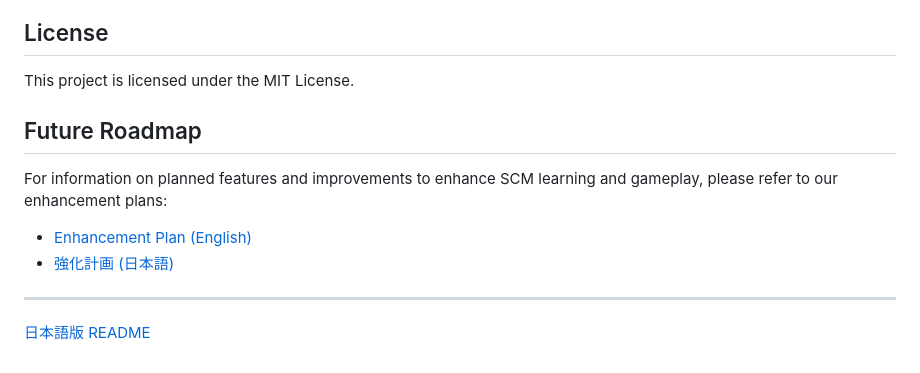
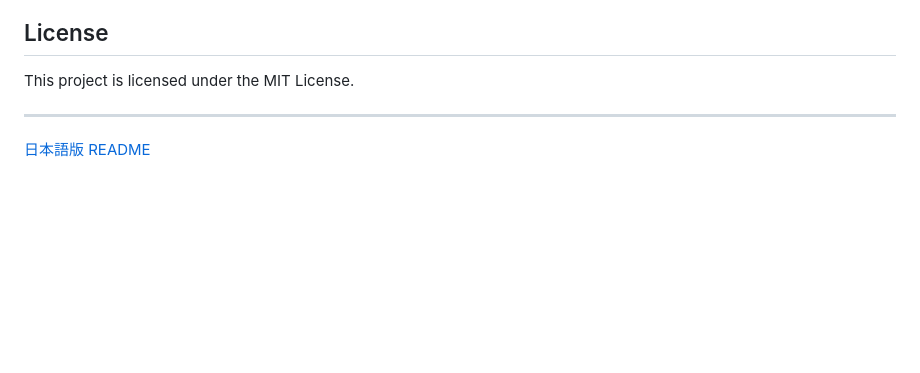
Before and after one commit to miumigy/gsctycn, a Markdown page: README.md, the part around one of its changes. Drawn GitHub-style; blank space fills up the shorter version.

```diff
--- a/README.md
+++ b/README.md
@@ -55,10 +56,5 @@ At the end of 365 days, you are evaluated on:
 ## License
 This project is licensed under the MIT License.
 
-## Future Roadmap
-For information on planned features and improvements to enhance SCM learning and gameplay, please refer to our enhancement plans:
-*   [Enhancement Plan (English)](ENHANCE_PLAN.md)
-*   [強化計画 (日本語)](ENHANCE_PLAN_JP.md)
-
 ---
 [日本語版 README](./README_JP.md)
```
Also changed, not shown: other parts of README.md (+40 -39 lines), README_JP.md (+41 -42 lines).
